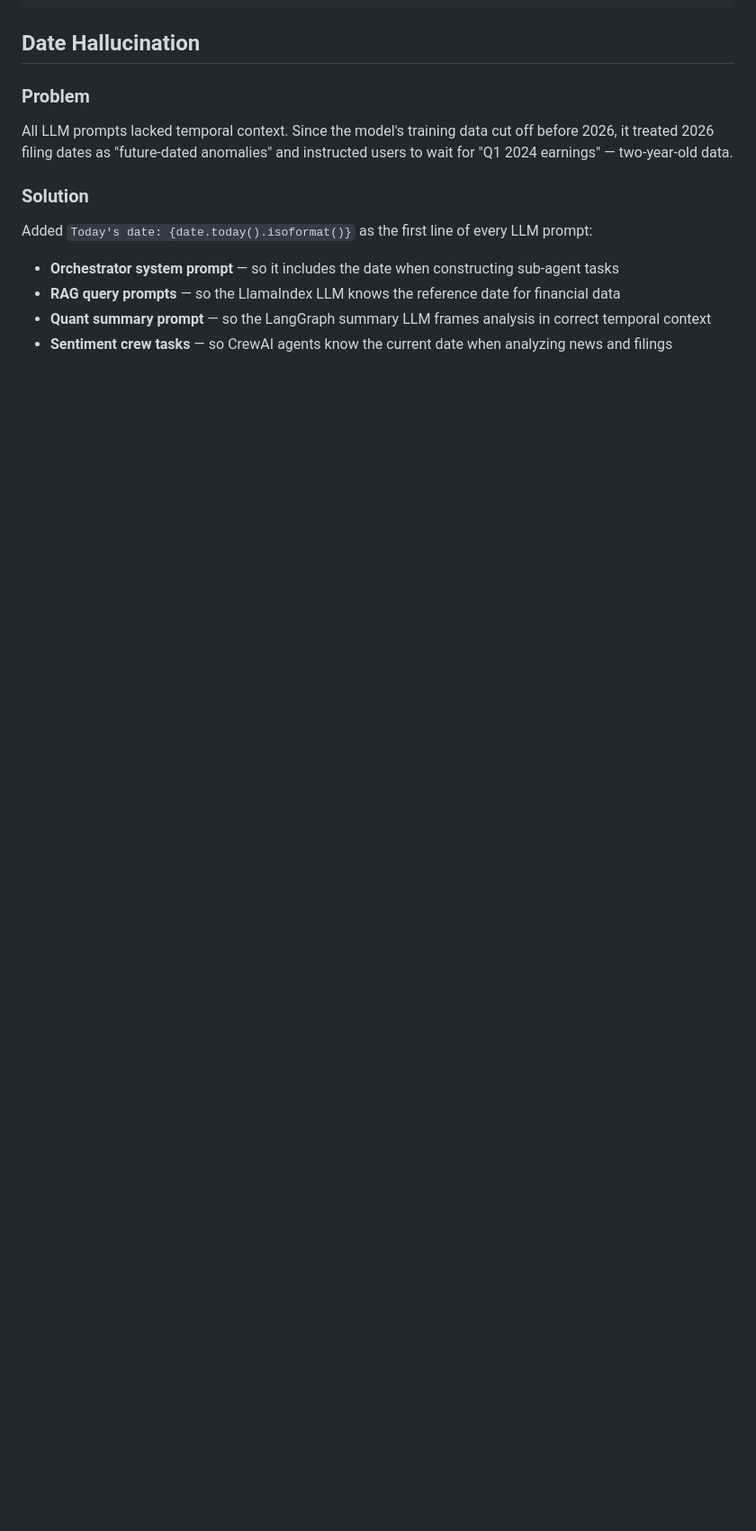
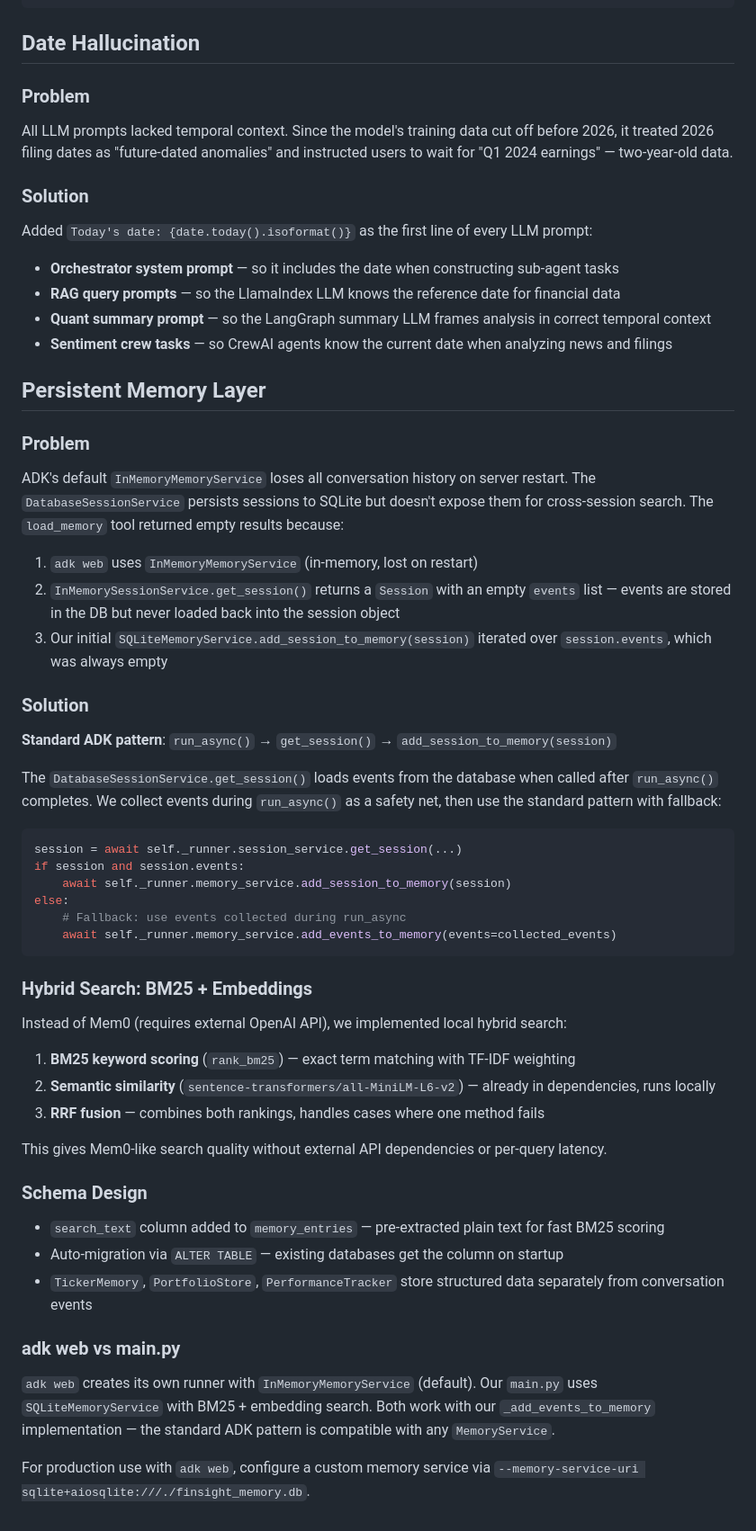
Before and after one commit to Harmanankohli/FinSight, a Markdown page: docs/DESIGN_DECISIONS.md, the part around the change. Shown at 90% size. GitHub-like rendering; blank space fills up the shorter version.

````diff
--- a/docs/DESIGN_DECISIONS.md
+++ b/docs/DESIGN_DECISIONS.md
@@ -573,3 +573,50 @@ Added `Today's date: {date.today().isoformat()}` as the first line of every LLM
 - **RAG query prompts** — so the LlamaIndex LLM knows the reference date for financial data
 - **Quant summary prompt** — so the LangGraph summary LLM frames analysis in correct temporal context
 - **Sentiment crew tasks** — so CrewAI agents know the current date when analyzing news and filings
+
+## Persistent Memory Layer
+
+### Problem
+
+ADK's default `InMemoryMemoryService` loses all conversation history on server restart. The `DatabaseSessionService` persists sessions to SQLite but doesn't expose them for cross-session search. The `load_memory` tool returned empty results because:
+
+1. `adk web` uses `InMemoryMemoryService` (in-memory, lost on restart)
+2. `InMemorySessionService.get_session()` returns a `Session` with an empty `events` list — events are stored in the DB but never loaded back into the session object
+3. Our initial `SQLiteMemoryService.add_session_to_memory(session)` iterated over `session.events`, which was always empty
+
+### Solution
+
+**Standard ADK pattern**: `run_async()` → `get_session()` → `add_session_to_memory(session)`
+
+The `DatabaseSessionService.get_session()` loads events from the database when called after `run_async()` completes. We collect events during `run_async()` as a safety net, then use the standard pattern with fallback:
+
+```python
+session = await self._runner.session_service.get_session(...)
+if session and session.events:
+    await self._runner.memory_service.add_session_to_memory(session)
+else:
+    # Fallback: use events collected during run_async
+    await self._runner.memory_service.add_events_to_memory(events=collected_events)
+```
+
+### Hybrid Search: BM25 + Embeddings
+
+Instead of Mem0 (requires external OpenAI API), we implemented local hybrid search:
+
+1. **BM25 keyword scoring** (`rank_bm25`) — exact term matching with TF-IDF weighting
+2. **Semantic similarity** (`sentence-transformers/all-MiniLM-L6-v2`) — already in dependencies, runs locally
+3. **RRF fusion** — combines both rankings, handles cases where one method fails
+
+This gives Mem0-like search quality without external API dependencies or per-query latency.
+
+### Schema Design
+
+- `search_text` column added to `memory_entries` — pre-extracted plain text for fast BM25 scoring
+- Auto-migration via `ALTER TABLE` — existing databases get the column on startup
+- `TickerMemory`, `PortfolioStore`, `PerformanceTracker` store structured data separately from conversation events
+
+### adk web vs main.py
+
+`adk web` creates its own runner with `InMemoryMemoryService` (default). Our `main.py` uses `SQLiteMemoryService` with BM25 + embedding search. Both work with our `_add_events_to_memory` implementation — the standard ADK pattern is compatible with any `MemoryService`.
+
+For production use with `adk web`, configure a custom memory service via `--memory-service-uri sqlite+aiosqlite:///./finsight_memory.db`.
````
Also changed, not shown: docs/AGENTS.md (+9 -3 lines), docs/DEMO.md (+12 -0 lines).
